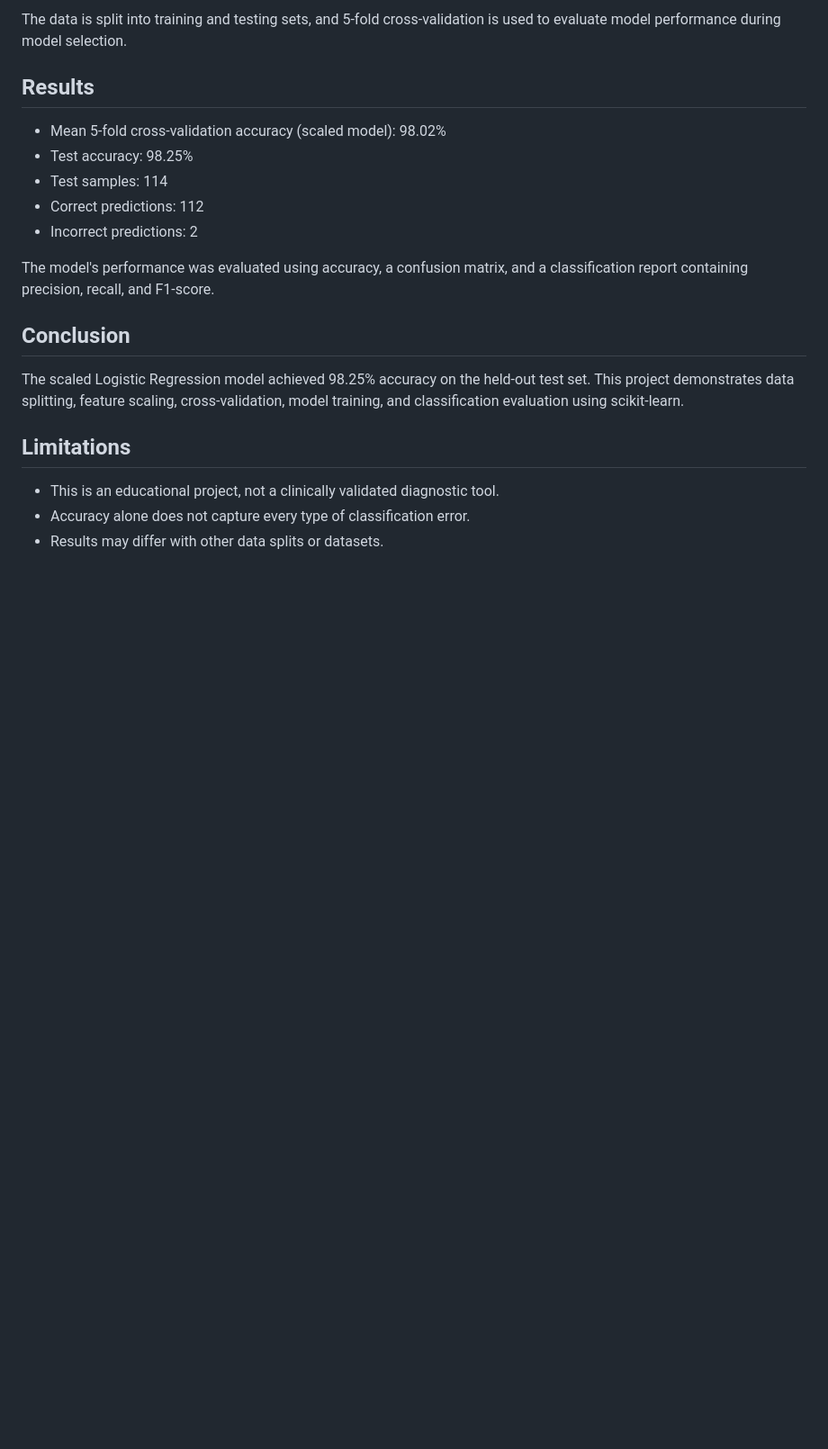
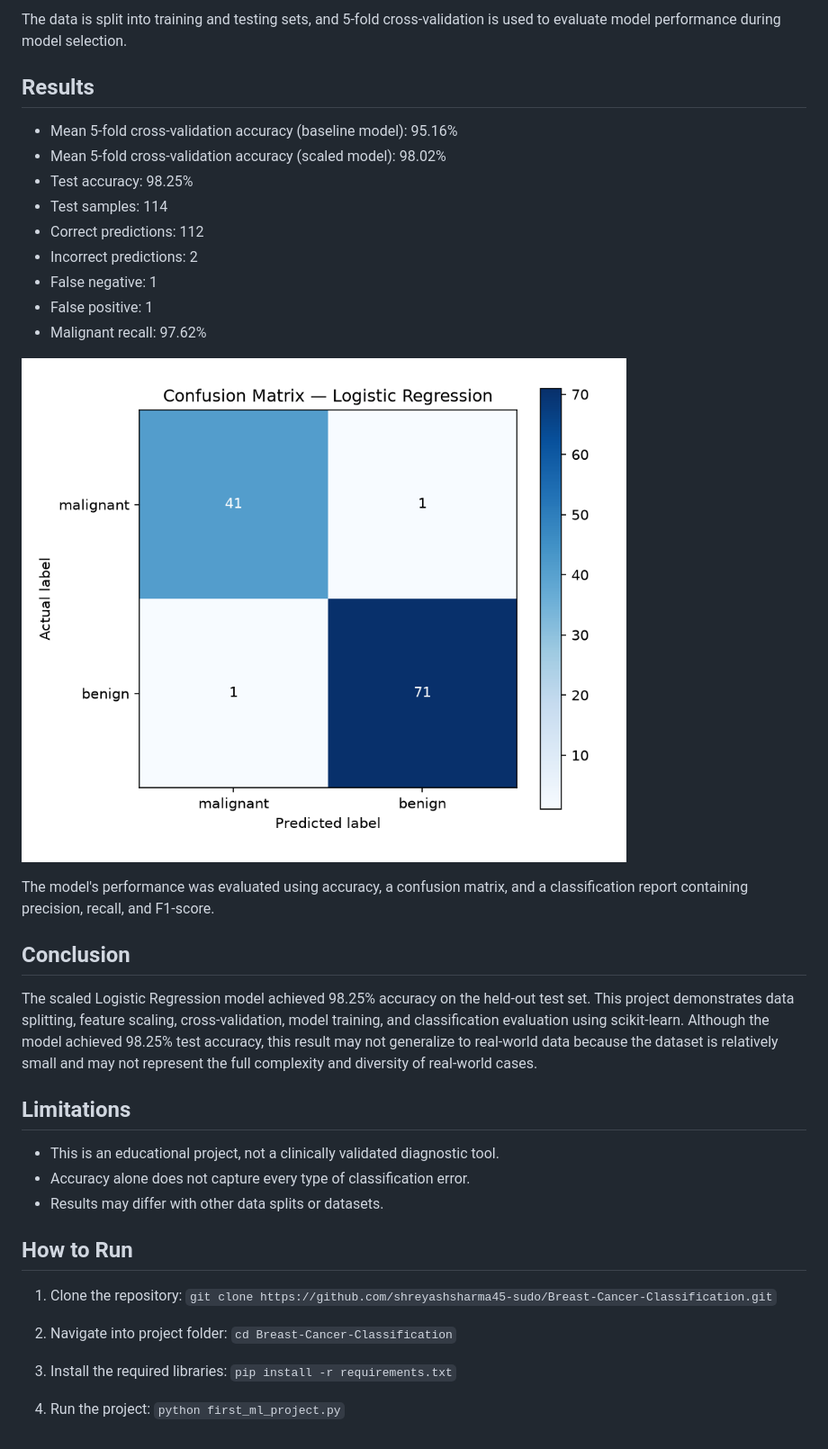
Before and after one commit to shreyashsharma45-sudo/Breast-Cancer-Classification, a Markdown page: README.md, the part around the change. Shown at 90% size. GitHub-like rendering; pictures changed too: confusion_matrix.png (added); blank space fills up the shorter version.

Commit message:
Improve project documentation and add requirements

```diff
--- a/README.md
+++ b/README.md
@@ -22,20 +22,40 @@ The data is split into training and testing sets, and 5-fold cross-validation is
 
 ## Results
 
+- Mean 5-fold cross-validation accuracy (baseline model): 95.16%
 - Mean 5-fold cross-validation accuracy (scaled model): 98.02%
 - Test accuracy: 98.25%
 - Test samples: 114
 - Correct predictions: 112
 - Incorrect predictions: 2
+- False negative: 1
+- False positive: 1
+- Malignant recall: 97.62%
+
+![Confusion matrix- Logestic regression](confusion_matrix.png)
 
 The model's performance was evaluated using accuracy, a confusion matrix, and a classification report containing precision, recall, and F1-score.
 
 ## Conclusion
 
-The scaled Logistic Regression model achieved 98.25% accuracy on the held-out test set. This project demonstrates data splitting, feature scaling, cross-validation, model training, and classification evaluation using scikit-learn.
+The scaled Logistic Regression model achieved 98.25% accuracy on the held-out test set. This project demonstrates data splitting, feature scaling, cross-validation, model training, and classification evaluation using scikit-learn. Although the model achieved 98.25% test accuracy, this result may not generalize to real-world data because the dataset is relatively small and may not represent the full complexity and diversity of real-world cases.
 
 ## Limitations
 
 - This is an educational project, not a clinically validated diagnostic tool.
 - Accuracy alone does not capture every type of classification error.
 - Results may differ with other data splits or datasets.
+
+## How to Run
+
+1. Clone the repository:
+   `git clone https://github.com/shreyashsharma45-sudo/Breast-Cancer-Classification.git`
+
+2. Navigate into project folder:
+   `cd Breast-Cancer-Classification`
+
+3. Install the required libraries:
+   `pip install -r requirements.txt`
+
+4. Run the project:
+   `python first_ml_project.py`
```
Also changed, not shown: 2 other files.
